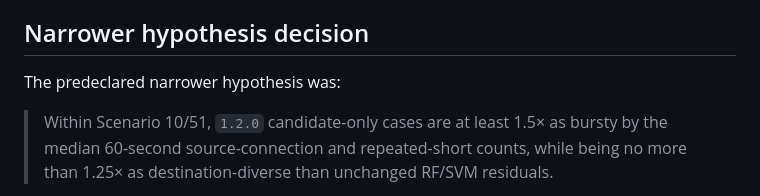
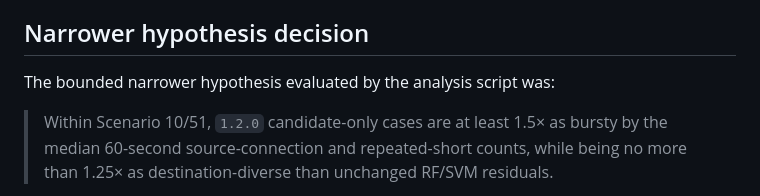
Before and after one commit to Lakshmi-Sindhu-P/AegisTrace, a Markdown page: docs/phase3_causal_overlap.md, the part around the change. GitHub-like rendering.

```diff
--- a/docs/phase3_causal_overlap.md
+++ b/docs/phase3_causal_overlap.md
@@ -83,7 +83,7 @@ mechanism or explain the residual subgroup completely.
 
 ## Narrower hypothesis decision
 
-The predeclared narrower hypothesis was:
+The bounded narrower hypothesis evaluated by the analysis script was:
 
 > Within Scenario 10/51, `1.2.0` candidate-only cases are at least 1.5× as bursty by the median
 > 60-second source-connection and repeated-short counts, while being no more than 1.25× as
```
Also changed, not shown: docs/methodology.md (+1 -1 lines).
